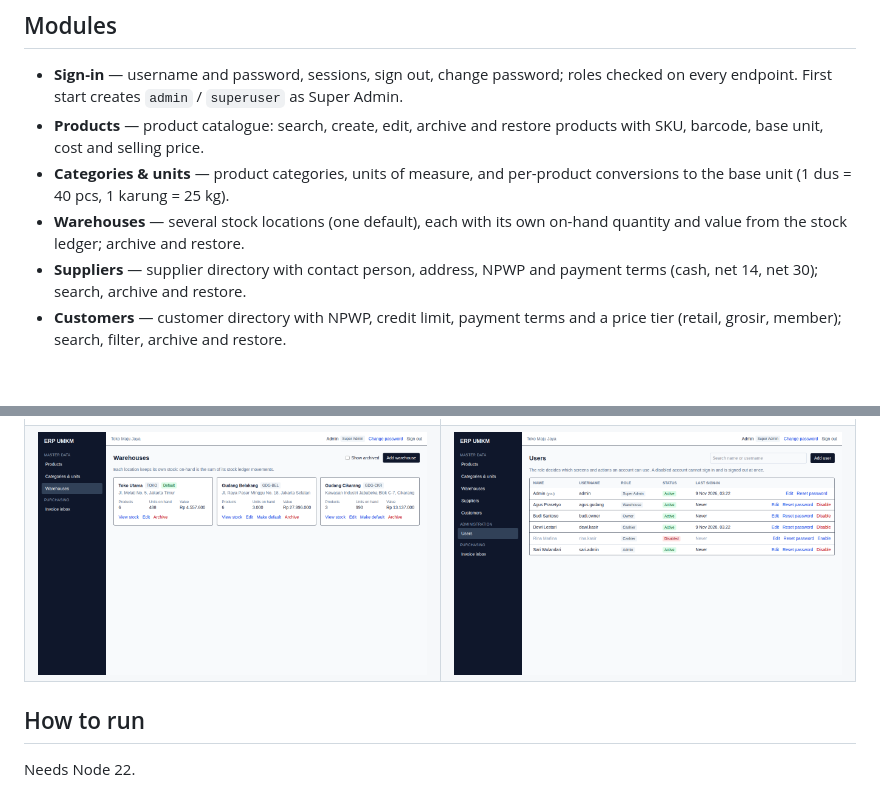
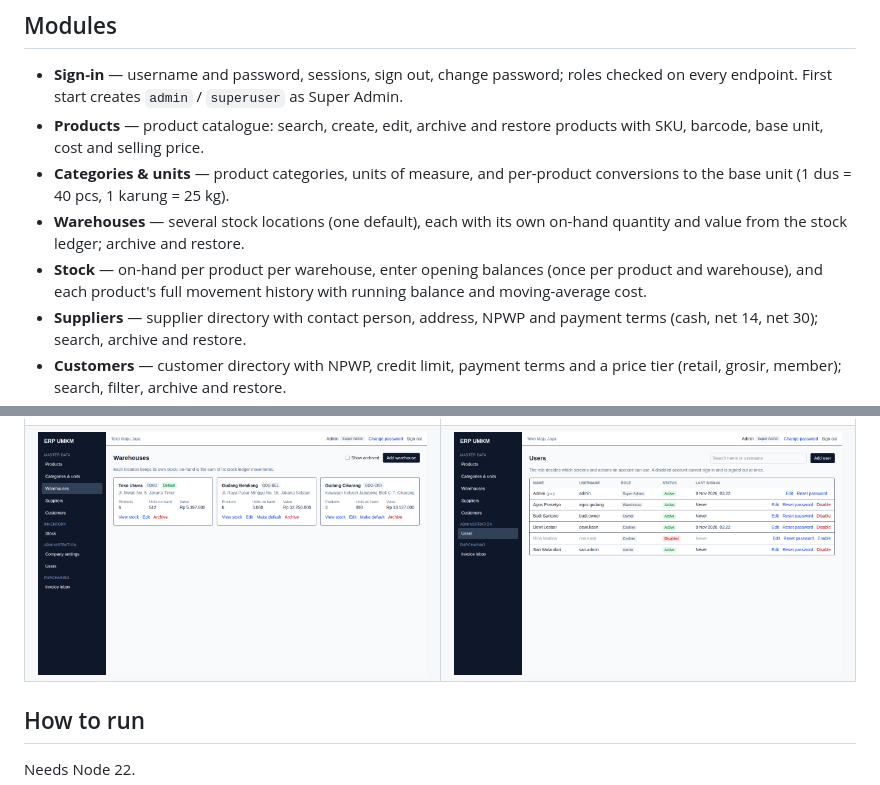
Before and after one commit to singgihsaputro/erp, a Markdown page: README.md, 2 parts joined by grey strips. Drawn GitHub-style; pictures changed too: docs/screenshots/F005-warehouses.png; blank space fills up the shorter version.

Commit message:
Night 2026-11-10: F010 Opening stock and the stock ledger (#14)
Closes #13. Delivered by the nightly ERP agent; CHANGELOG.md says how to try it.

```diff
--- a/README.md
+++ b/README.md
@@ -21,6 +21,7 @@ it, merged once CI passes.
 - **Products** — product catalogue: search, create, edit, archive and restore products with SKU, barcode, base unit, cost and selling price.
 - **Categories & units** — product categories, units of measure, and per-product conversions to the base unit (1 dus = 40 pcs, 1 karung = 25 kg).
 - **Warehouses** — several stock locations (one default), each with its own on-hand quantity and value from the stock ledger; archive and restore.
+- **Stock** — on-hand per product per warehouse, enter opening balances (once per product and warehouse), and each product's full movement history with running balance and moving-average cost.
 - **Suppliers** — supplier directory with contact person, address, NPWP and payment terms (cash, net 14, net 30); search, archive and restore.
 - **Customers** — customer directory with NPWP, credit limit, payment terms and a price tier (retail, grosir, member); search, filter, archive and restore.
 - **Company settings** — company name, address, NPWP, logo, PPN rate (default 11%) and the prefix of every document number series; shown in the header.
```
Also changed, not shown: CHANGELOG.md (+13 -0 lines), ROADMAP.md (+1 -1 lines), docs/screenshots/F010-stock-ledger.png (added), 10 other files.
